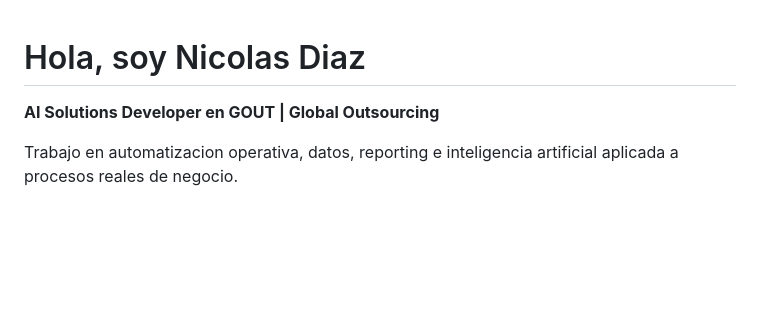
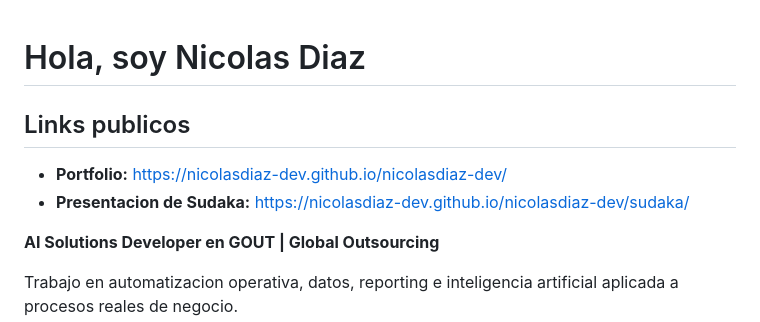
Before and after one commit to nicolasdiaz-dev/nicolasdiaz-dev, a Markdown page: README.md, the part around the change. Rendered like a GitHub page; blank space fills up the shorter version.

Commit message:
Add public portfolio links to README

```diff
--- a/README.md
+++ b/README.md
@@ -1,4 +1,9 @@
 # Hola, soy Nicolas Diaz
+
+## Links publicos
+
+- **Portfolio:** https://nicolasdiaz-dev.github.io/nicolasdiaz-dev/
+- **Presentacion de Sudaka:** https://nicolasdiaz-dev.github.io/nicolasdiaz-dev/sudaka/
 
 **AI Solutions Developer en GOUT | Global Outsourcing**
 
```
